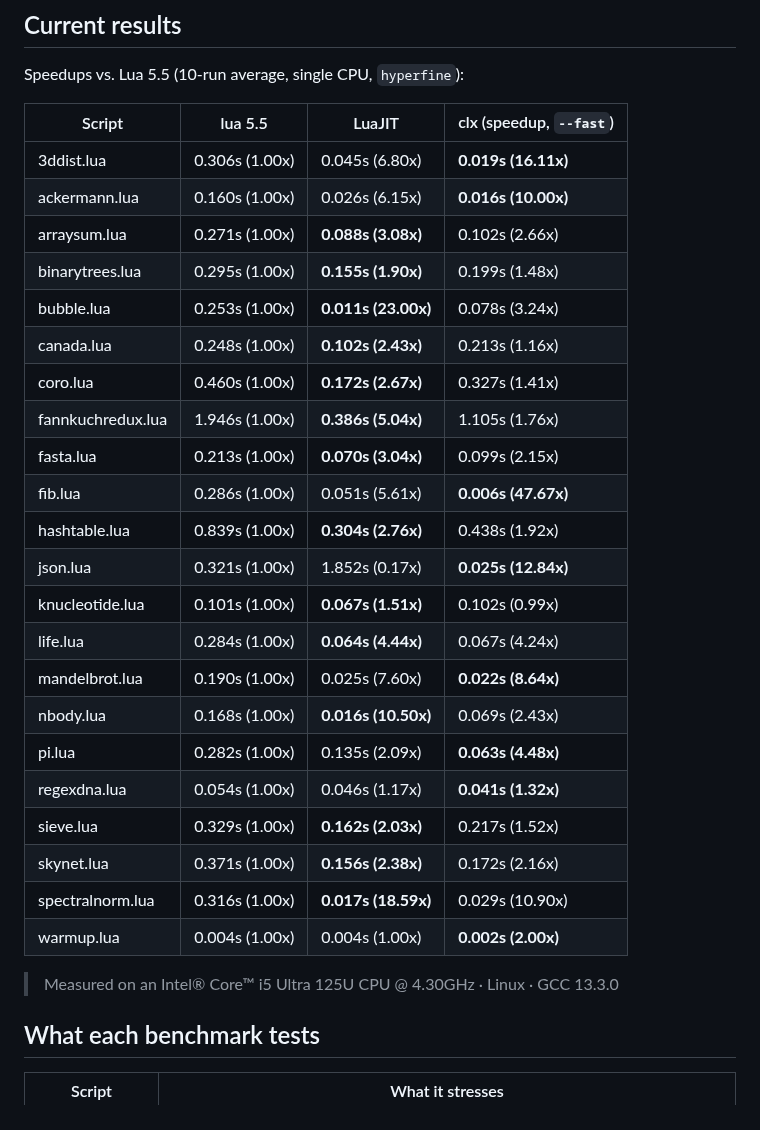
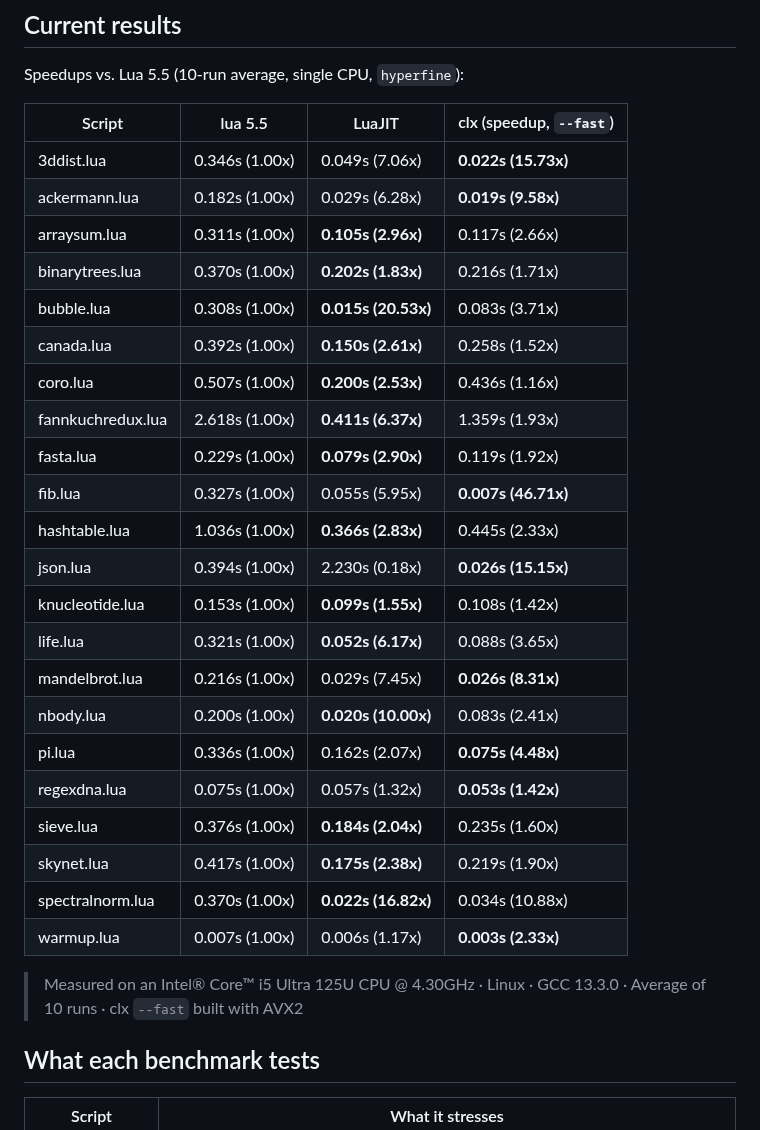
Before and after one commit to samyeyo/clx, a Markdown page: doc/benchmarks.md, the part around the change. GitHub-like rendering.

Commit message:
docs: update benchmark Linux x64 results for improved accuracy and clarity

```diff
--- a/doc/benchmarks.md
+++ b/doc/benchmarks.md
@@ -58,30 +58,30 @@ Speedups vs. Lua 5.5 (10-run average, single CPU, `hyperfine`):
 
 | Script | lua 5.5 | LuaJIT | clx (speedup, `--fast`) |
 |--------|---------|--------|--------------------------|
-| 3ddist.lua | 0.306s (1.00x) | 0.045s (6.80x) | **0.019s (16.11x)** |
-| ackermann.lua | 0.160s (1.00x) | 0.026s (6.15x) | **0.016s (10.00x)** |
-| arraysum.lua | 0.271s (1.00x) | **0.088s (3.08x)** | 0.102s (2.66x) |
-| binarytrees.lua | 0.295s (1.00x) | **0.155s (1.90x)** | 0.199s (1.48x) |
-| bubble.lua | 0.253s (1.00x) | **0.011s (23.00x)** | 0.078s (3.24x) |
-| canada.lua | 0.248s (1.00x) | **0.102s (2.43x)** | 0.213s (1.16x) |
-| coro.lua | 0.460s (1.00x) | **0.172s (2.67x)** | 0.327s (1.41x) |
-| fannkuchredux.lua | 1.946s (1.00x) | **0.386s (5.04x)** | 1.105s (1.76x) |
-| fasta.lua | 0.213s (1.00x) | **0.070s (3.04x)** | 0.099s (2.15x) |
-| fib.lua | 0.286s (1.00x) | 0.051s (5.61x) | **0.006s (47.67x)** |
-| hashtable.lua | 0.839s (1.00x) | **0.304s (2.76x)** | 0.438s (1.92x) |
-| json.lua | 0.321s (1.00x) | 1.852s (0.17x) | **0.025s (12.84x)** |
-| knucleotide.lua | 0.101s (1.00x) | **0.067s (1.51x)** | 0.102s (0.99x) |
-| life.lua | 0.284s (1.00x) | **0.064s (4.44x)** | 0.067s (4.24x) |
-| mandelbrot.lua | 0.190s (1.00x) | 0.025s (7.60x) | **0.022s (8.64x)** |
-| nbody.lua | 0.168s (1.00x) | **0.016s (10.50x)** | 0.069s (2.43x) |
-| pi.lua | 0.282s (1.00x) | 0.135s (2.09x) | **0.063s (4.48x)** |
-| regexdna.lua | 0.054s (1.00x) | 0.046s (1.17x) | **0.041s (1.32x)** |
-| sieve.lua | 0.329s (1.00x) | **0.162s (2.03x)** | 0.217s (1.52x) |
-| skynet.lua | 0.371s (1.00x) | **0.156s (2.38x)** | 0.172s (2.16x) |
-| spectralnorm.lua | 0.316s (1.00x) | **0.017s (18.59x)** | 0.029s (10.90x) |
-| warmup.lua | 0.004s (1.00x) | 0.004s (1.00x) | **0.002s (2.00x)** |
+| 3ddist.lua | 0.346s (1.00x) | 0.049s (7.06x) | **0.022s (15.73x)** |
+| ackermann.lua | 0.182s (1.00x) | 0.029s (6.28x) | **0.019s (9.58x)** |
+| arraysum.lua | 0.311s (1.00x) | **0.105s (2.96x)** | 0.117s (2.66x) |
+| binarytrees.lua | 0.370s (1.00x) | **0.202s (1.83x)** | 0.216s (1.71x) |
+| bubble.lua | 0.308s (1.00x) | **0.015s (20.53x)** | 0.083s (3.71x) |
+| canada.lua | 0.392s (1.00x) | **0.150s (2.61x)** | 0.258s (1.52x) |
+| coro.lua | 0.507s (1.00x) | **0.200s (2.53x)** | 0.436s (1.16x) |
+| fannkuchredux.lua | 2.618s (1.00x) | **0.411s (6.37x)** | 1.359s (1.93x) |
+| fasta.lua | 0.229s (1.00x) | **0.079s (2.90x)** | 0.119s (1.92x) |
+| fib.lua | 0.327s (1.00x) | 0.055s (5.95x) | **0.007s (46.71x)** |
+| hashtable.lua | 1.036s (1.00x) | **0.366s (2.83x)** | 0.445s (2.33x) |
+| json.lua | 0.394s (1.00x) | 2.230s (0.18x) | **0.026s (15.15x)** |
+| knucleotide.lua | 0.153s (1.00x) | **0.099s (1.55x)** | 0.108s (1.42x) |
+| life.lua | 0.321s (1.00x) | **0.052s (6.17x)** | 0.088s (3.65x) |
+| mandelbrot.lua | 0.216s (1.00x) | 0.029s (7.45x) | **0.026s (8.31x)** |
+| nbody.lua | 0.200s (1.00x) | **0.020s (10.00x)** | 0.083s (2.41x) |
+| pi.lua | 0.336s (1.00x) | 0.162s (2.07x) | **0.075s (4.48x)** |
+| regexdna.lua | 0.075s (1.00x) | 0.057s (1.32x) | **0.053s (1.42x)** |
+| sieve.lua | 0.376s (1.00x) | **0.184s (2.04x)** | 0.235s (1.60x) |
+| skynet.lua | 0.417s (1.00x) | **0.175s (2.38x)** | 0.219s (1.90x) |
+| spectralnorm.lua | 0.370s (1.00x) | **0.022s (16.82x)** | 0.034s (10.88x) |
+| warmup.lua | 0.007s (1.00x) | 0.006s (1.17x) | **0.003s (2.33x)** |
 
-> Measured on an Intel® Core™ i5 Ultra 125U CPU @ 4.30GHz · Linux · GCC 13.3.0
+> Measured on an Intel® Core™ i5 Ultra 125U CPU @ 4.30GHz · Linux · GCC 13.3.0 · Average of 10 runs · clx `--fast` built with AVX2
 
 ## What each benchmark tests
 
```
